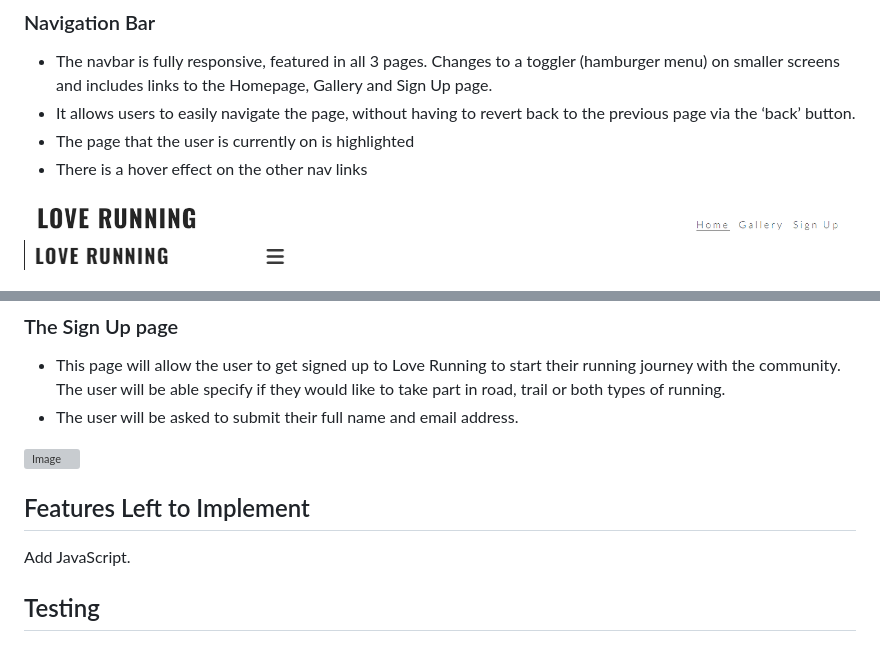
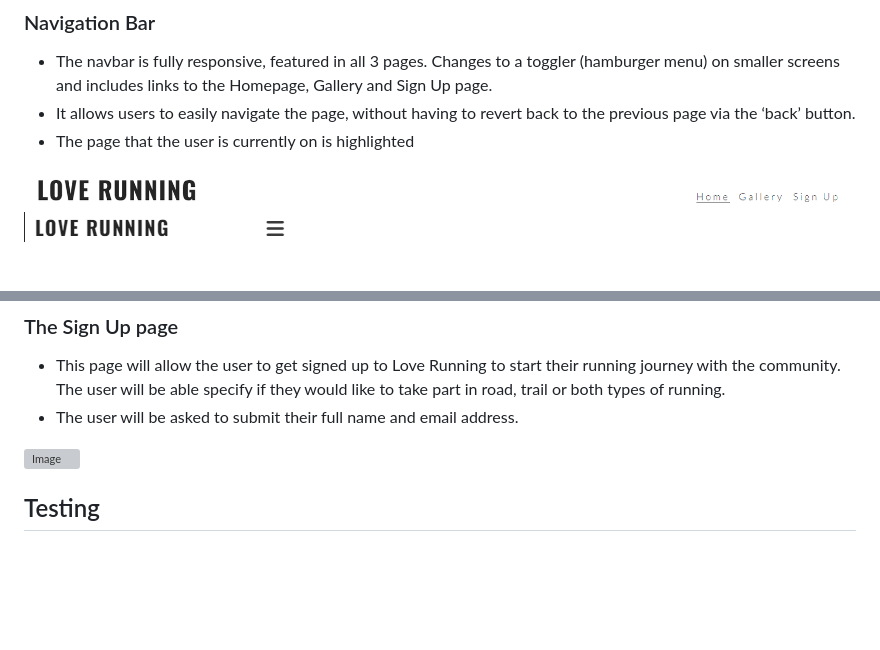
Before and after one commit to Nicolelir/Love-running, a Markdown page: README.md, 2 parts joined by grey strips. Drawn GitHub-style; blank space fills up the shorter version; grey boxes are pictures that could not be loaded.

```diff
--- a/README.md
+++ b/README.md
@@ -61,7 +61,6 @@ Love Running is a site that hopes to help keep people motivated to meet up for r
 - The navbar is fully responsive, featured in all 3 pages. Changes to a toggler (hamburger menu) on smaller screens and includes links to the Homepage, Gallery and Sign Up page.
 - It allows users to easily navigate the page,  without having to revert back to the previous page via the ‘back’ button.
 - The page that the user is currently on is highlighted
-- There is a hover effect on the other nav links
 
 ![Image](/assets/images/nav%20bar.png)
 ![Image](/assets/images/nav%20bar%20small%20screen.png)
@@ -105,10 +104,6 @@ Love Running is a site that hopes to help keep people motivated to meet up for r
 - The user will be asked to submit their full name and email address.
 
 ![Image](/assets/images/sign%20Up.png)
-
-## Features Left to Implement
-
-Add JavaScript.
 
 
 ## Testing
```
